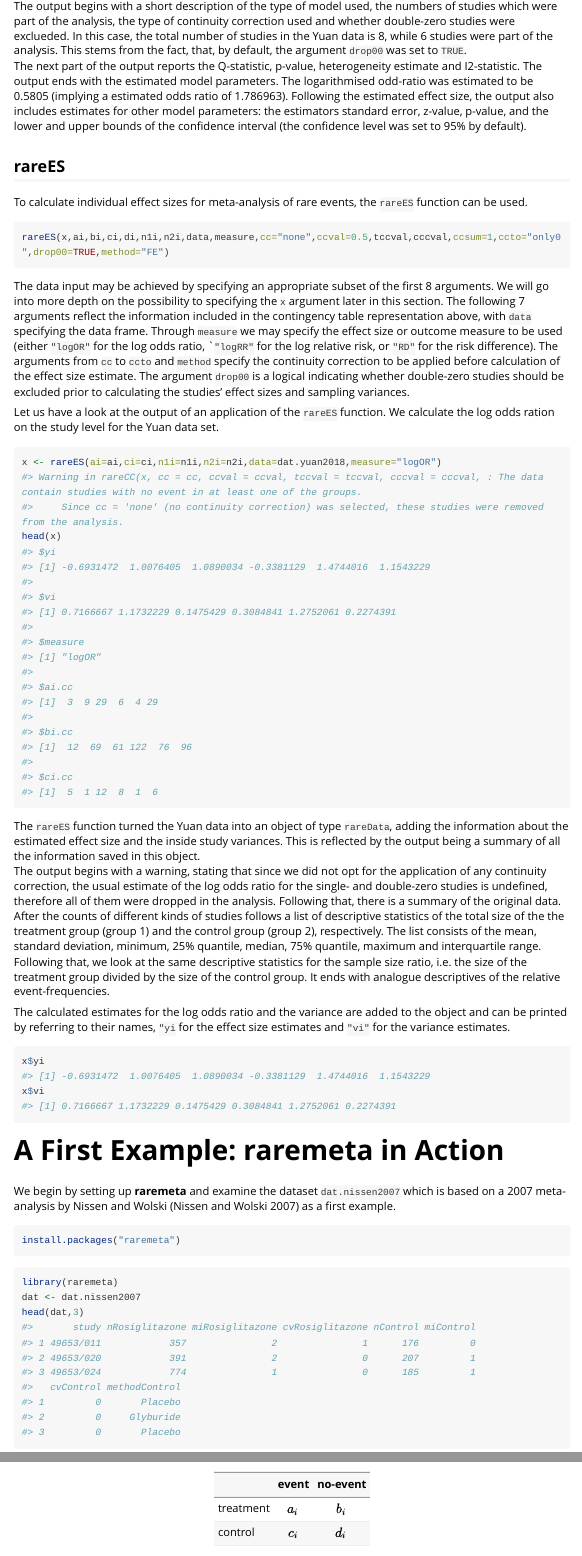
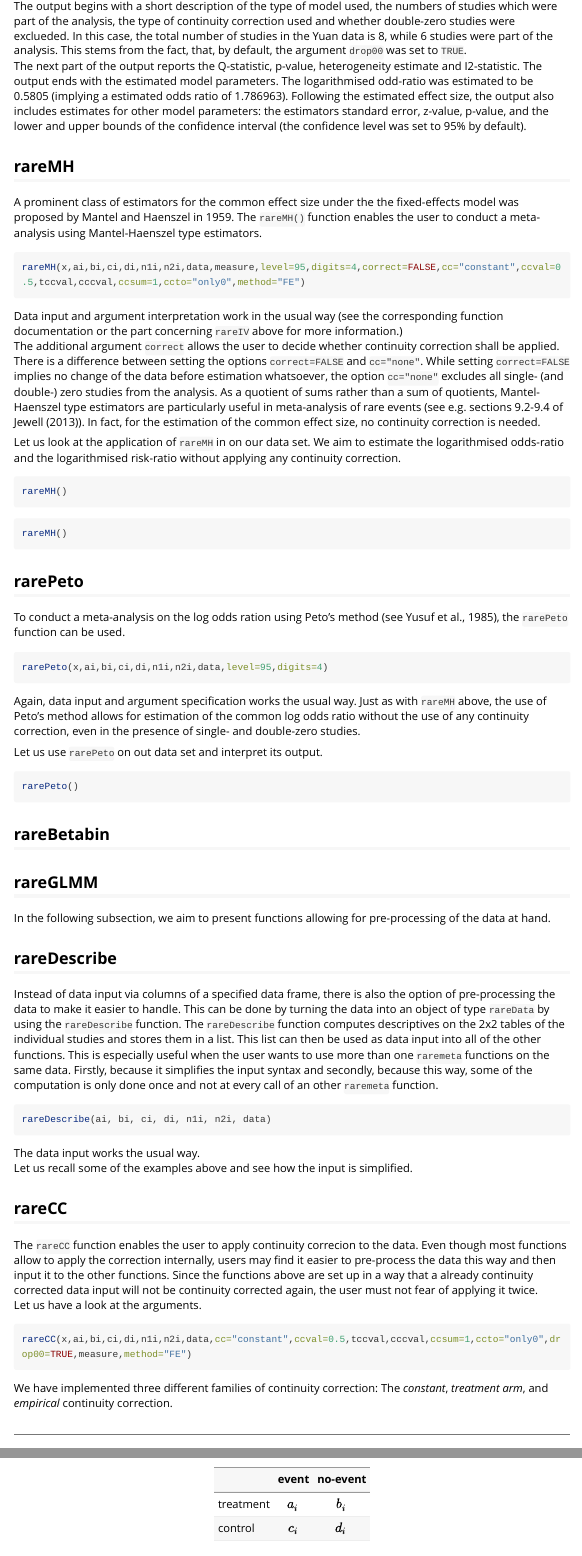
Before and after one commit to katrija/raremeta, an R Markdown document (vignettes/raremeta_vignette.Rmd): the page in a window 1100 px wide, from 2740 px down, and a second part further down, joined at a grey line. Rendered offline with R 4.5, knitr and Pandoc, with nearby package versions; some code elsewhere in the file could not run offline; long lines of code are wrapped.

Commit message:
work on vignette 3

````diff
--- a/vignettes/raremeta_vignette.Rmd
+++ b/vignettes/raremeta_vignette.Rmd
@@ -134,6 +135,97 @@ The next part of the output reports the Q-statistic, p-value, heterogeneity esti
 The output ends with the estimated model parameters.
 The logarithmised odd-ratio was estimated to be 0.5805 (implying a estimated odds ratio of 1.786963).
 Following the estimated effect size, the output also includes estimates for other model parameters: the estimators standard error, z-value, p-value, and the lower and upper bounds of the confidence interval (the confidence level was set to 95% by default).
+
+
+## rareMH
+A prominent class of estimators for the common effect size under the the fixed-effects model was proposed by Mantel and Haenszel in 1959.
+The `rareMH()` function enables the user to conduct a meta-analysis using Mantel-Haenszel type estimators.
+
+```{r, eval=FALSE}
+rareMH(x,ai,bi,ci,di,n1i,n2i,data,measure,level=95,digits=4,correct=FALSE,cc="constant",ccval=0.5,tccval,cccval,ccsum=1,ccto="only0",method="FE")
+```
+
+Data input and argument interpretation work in the usual way (see the corresponding function documentation or the part concerning `rareIV` above for more information.)
+The additional argument `correct` allows the user to decide whether continuity correction shall be applied.
+There is a difference between setting the options `correct=FALSE` and `cc="none"`.
+While setting `correct=FALSE` implies no change of the data before estimation whatsoever, the option `cc="none"` excludes all single- (and double-) zero studies from the analysis.
+As a quotient of sums rather than a sum of quotients, Mantel-Haenszel type estimators are particularly useful in meta-analysis of rare events (see e.g. sections 9.2-9.4 of Jewell (2013)).
+In fact, for the estimation of the common effect size, no continuity correction is needed.
+
+Let us look at the application of `rareMH` in on our data set.
+We aim to estimate the logarithmised odds-ratio and the logarithmised risk-ratio without applying any continuity correction.
+
+```{r,eval=FALSE}
+rareMH()
+```
+
+
+
+```{r,eval=FALSE}
+rareMH()
+```
+
+## rarePeto
+To conduct a meta-analysis on the log odds ration using Peto's method (see Yusuf et al., 1985), the `rarePeto` function can be used.
+
+```{r, eval=FALSE}
+rarePeto(x,ai,bi,ci,di,n1i,n2i,data,level=95,digits=4)
+```
+
+Again, data input and argument specification works the usual way.
+Just as with `rareMH` above, the use of Peto's method allows for estimation of the common log odds ratio without the use of any continuity correction, even in the presence of single- and double-zero studies.
+
+Let us use `rarePeto` on out data set and interpret its output.
+
+```{r, eval=FALSE}
+rarePeto()
+```
+
+
+
+
+
+
+
+
+## rareBetabin
+
+
+
+## rareGLMM
+
+
+
+
+In the following subsection, we aim to present functions allowing for pre-processing of the data at hand.
+
+## rareDescribe
+Instead of data input via columns of a specified data frame, there is also the option of pre-processing the data to make it easier to handle.
+This can be done by turning the data into an object of type `rareData` by using the `rareDescribe` function.
+The `rareDescribe` function computes descriptives on the 2x2 tables of the individual studies and stores them in a list.
+This list can then be used as data input into all of the other functions.
+This is especially useful when the user wants to use more than one `raremeta` functions on the same data.
+Firstly, because it simplifies the input syntax and secondly, because this way, some of the computation is only done once and not at every call of an other `raremeta` function.
+
+```{r, eval=FALSE}
+rareDescribe(ai, bi, ci, di, n1i, n2i, data)
+```
+
+The data input works the usual way.
+Let us recall some of the examples above and see how the input is simplified.
+
+
+## rareCC
+The `rareCC` function enables the user to apply continuity correcion to the data.
+Even though most functions allow to apply the correction internally, users may find it easier to pre-process the data this way and then input it to the other functions.
+Since the functions above are set up in a way that a already continuity corrected data input will not be continuity corrected again, the user must not fear of applying it twice.
+Let us have a look at the arguments.
+```{r, eval=FALSE}
+rareCC(x,ai,bi,ci,di,n1i,n2i,data,cc="constant",ccval=0.5,tccval,cccval,ccsum=1,ccto="only0",drop00=TRUE,measure,method="FE")
+```
+We have implemented three different families of continuity correction: The *constant*, *treatment arm*, and *empirical* continuity correction.
+
+--------------------------------------
 
 
 ## rareES
````
Also changed, not shown: vignettes/raremeta_vignette.Rmd (19 more changed lines).
